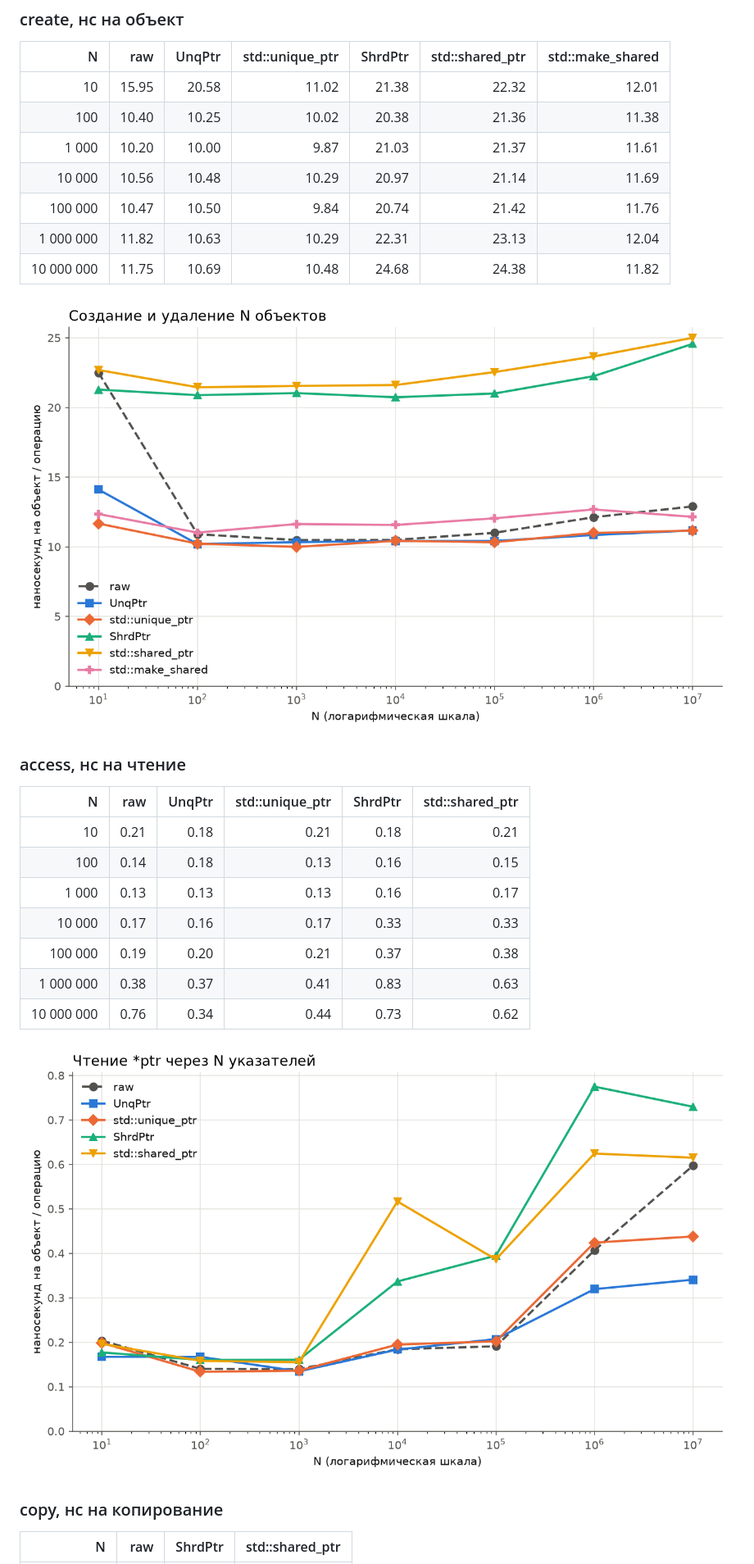
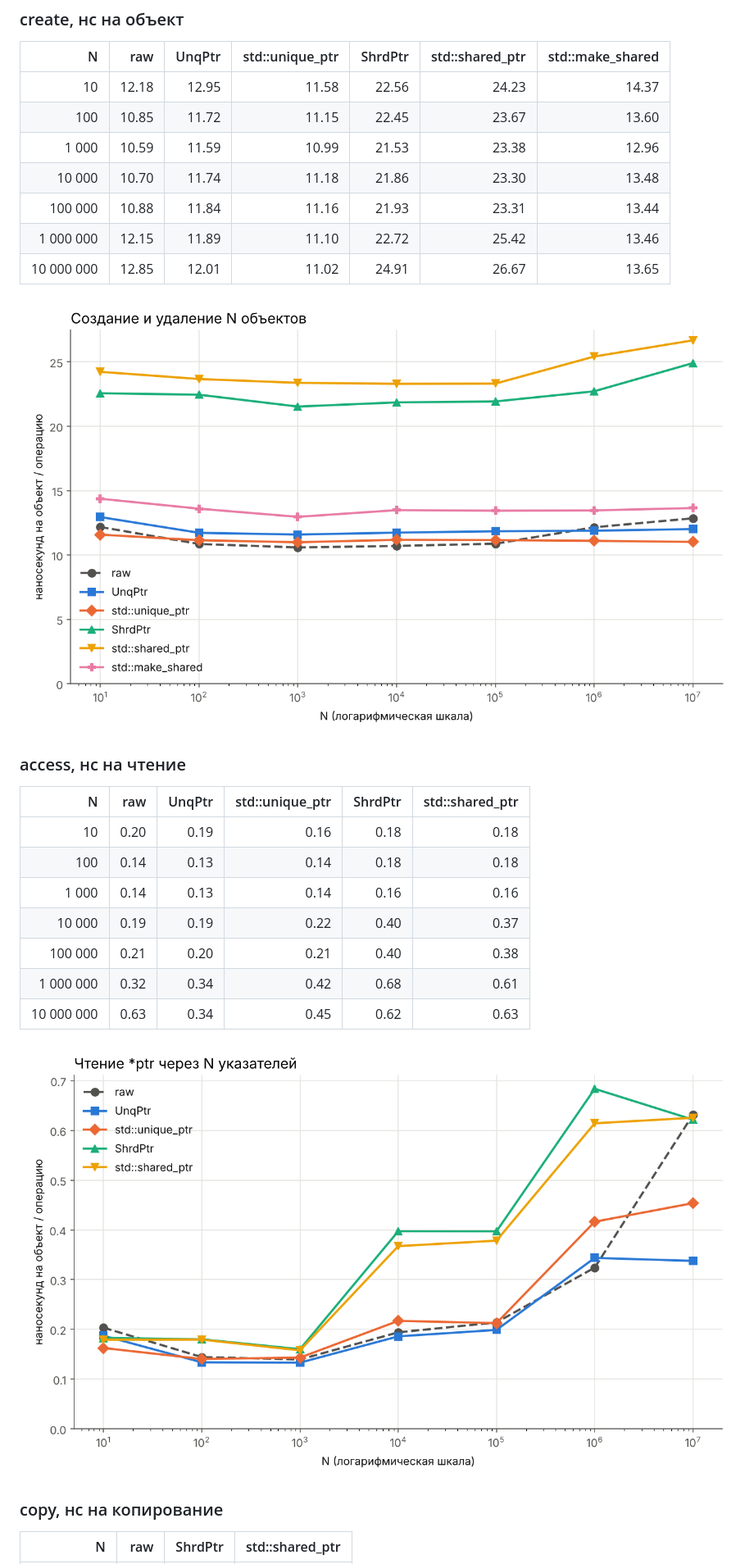
Before and after one commit to mvrvt/HW1-SmartPointers, a Markdown page: README.md, the part around one of its changes. Shown at 82% size. Drawn GitHub-style; pictures changed too: benchmark_results/time_access.png, benchmark_results/time_create.png.

```diff
--- a/README.md
+++ b/README.md
@@ -120,13 +120,13 @@ Death-тесты исключены, потому что они запускаю
 
 | N | raw | UnqPtr | std::unique_ptr | ShrdPtr | std::shared_ptr | std::make_shared |
 |---:|---:|---:|---:|---:|---:|---:|
-| 10 | 15.95 | 20.58 | 11.02 | 21.38 | 22.32 | 12.01 |
-| 100 | 10.40 | 10.25 | 10.02 | 20.38 | 21.36 | 11.38 |
-| 1 000 | 10.20 | 10.00 | 9.87 | 21.03 | 21.37 | 11.61 |
-| 10 000 | 10.56 | 10.48 | 10.29 | 20.97 | 21.14 | 11.69 |
-| 100 000 | 10.47 | 10.50 | 9.84 | 20.74 | 21.42 | 11.76 |
-| 1 000 000 | 11.82 | 10.63 | 10.29 | 22.31 | 23.13 | 12.04 |
-| 10 000 000 | 11.75 | 10.69 | 10.48 | 24.68 | 24.38 | 11.82 |
+| 10 | 12.18 | 12.95 | 11.58 | 22.56 | 24.23 | 14.37 |
+| 100 | 10.85 | 11.72 | 11.15 | 22.45 | 23.67 | 13.60 |
+| 1 000 | 10.59 | 11.59 | 10.99 | 21.53 | 23.38 | 12.96 |
+| 10 000 | 10.70 | 11.74 | 11.18 | 21.86 | 23.30 | 13.48 |
+| 100 000 | 10.88 | 11.84 | 11.16 | 21.93 | 23.31 | 13.44 |
+| 1 000 000 | 12.15 | 11.89 | 11.10 | 22.72 | 25.42 | 13.46 |
+| 10 000 000 | 12.85 | 12.01 | 11.02 | 24.91 | 26.67 | 13.65 |
 
 ![create](benchmark_results/time_create.png)
 
@@ -134,13 +134,13 @@ Death-тесты исключены, потому что они запускаю
 
 | N | raw | UnqPtr | std::unique_ptr | ShrdPtr | std::shared_ptr |
 |---:|---:|---:|---:|---:|---:|
-| 10 | 0.21 | 0.18 | 0.21 | 0.18 | 0.21 |
-| 100 | 0.14 | 0.18 | 0.13 | 0.16 | 0.15 |
-| 1 000 | 0.13 | 0.13 | 0.13 | 0.16 | 0.17 |
-| 10 000 | 0.17 | 0.16 | 0.17 | 0.33 | 0.33 |
-| 100 000 | 0.19 | 0.20 | 0.21 | 0.37 | 0.38 |
-| 1 000 000 | 0.38 | 0.37 | 0.41 | 0.83 | 0.63 |
-| 10 000 000 | 0.76 | 0.34 | 0.44 | 0.73 | 0.62 |
+| 10 | 0.20 | 0.19 | 0.16 | 0.18 | 0.18 |
+| 100 | 0.14 | 0.13 | 0.14 | 0.18 | 0.18 |
+| 1 000 | 0.14 | 0.13 | 0.14 | 0.16 | 0.16 |
+| 10 000 | 0.19 | 0.19 | 0.22 | 0.40 | 0.37 |
+| 100 000 | 0.21 | 0.20 | 0.21 | 0.40 | 0.38 |
+| 1 000 000 | 0.32 | 0.34 | 0.42 | 0.68 | 0.61 |
+| 10 000 000 | 0.63 | 0.34 | 0.45 | 0.62 | 0.63 |
 
 ![access](benchmark_results/time_access.png)
 
```
Also changed, not shown: other parts of README.md (+24 -22 lines), benchmark_results/memory_create.png, benchmark_results/memory_per_object.png, benchmark_results/time_copy.png, benchmark_results/time_traverse.png, 1 other file.
